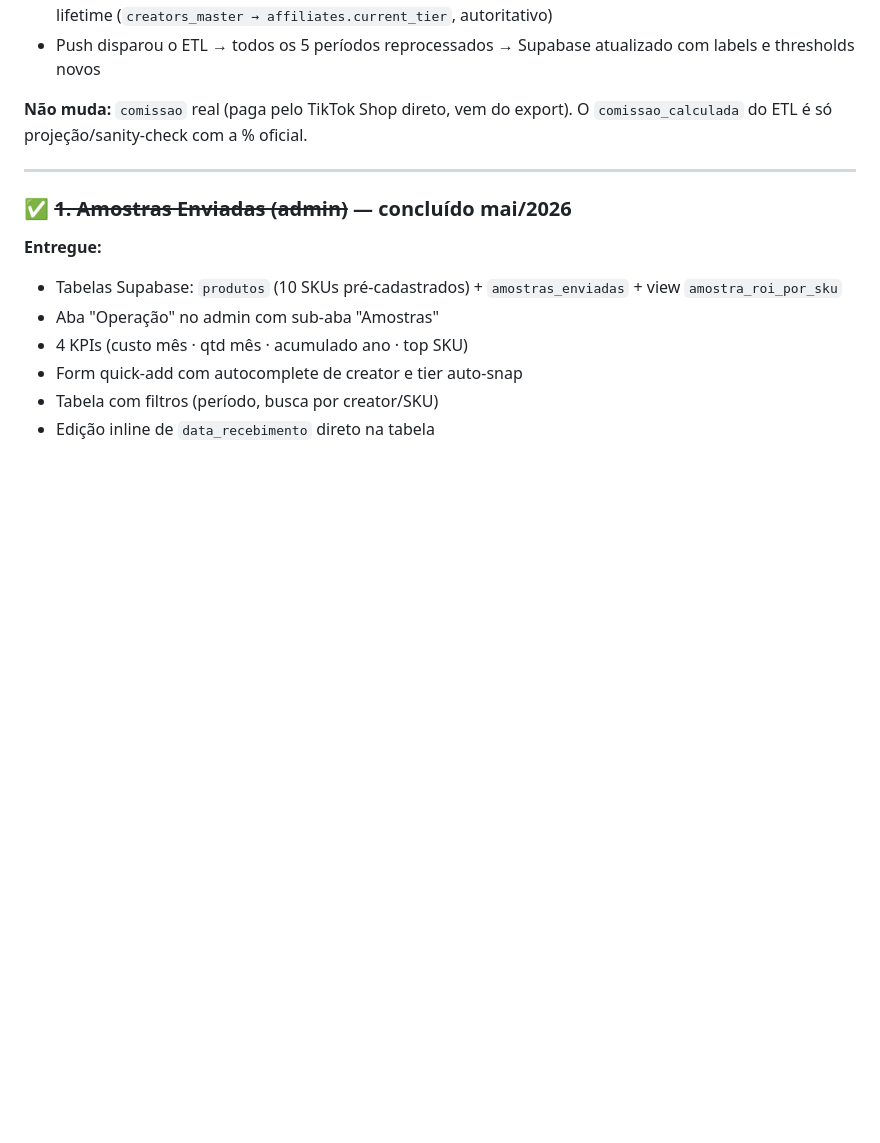
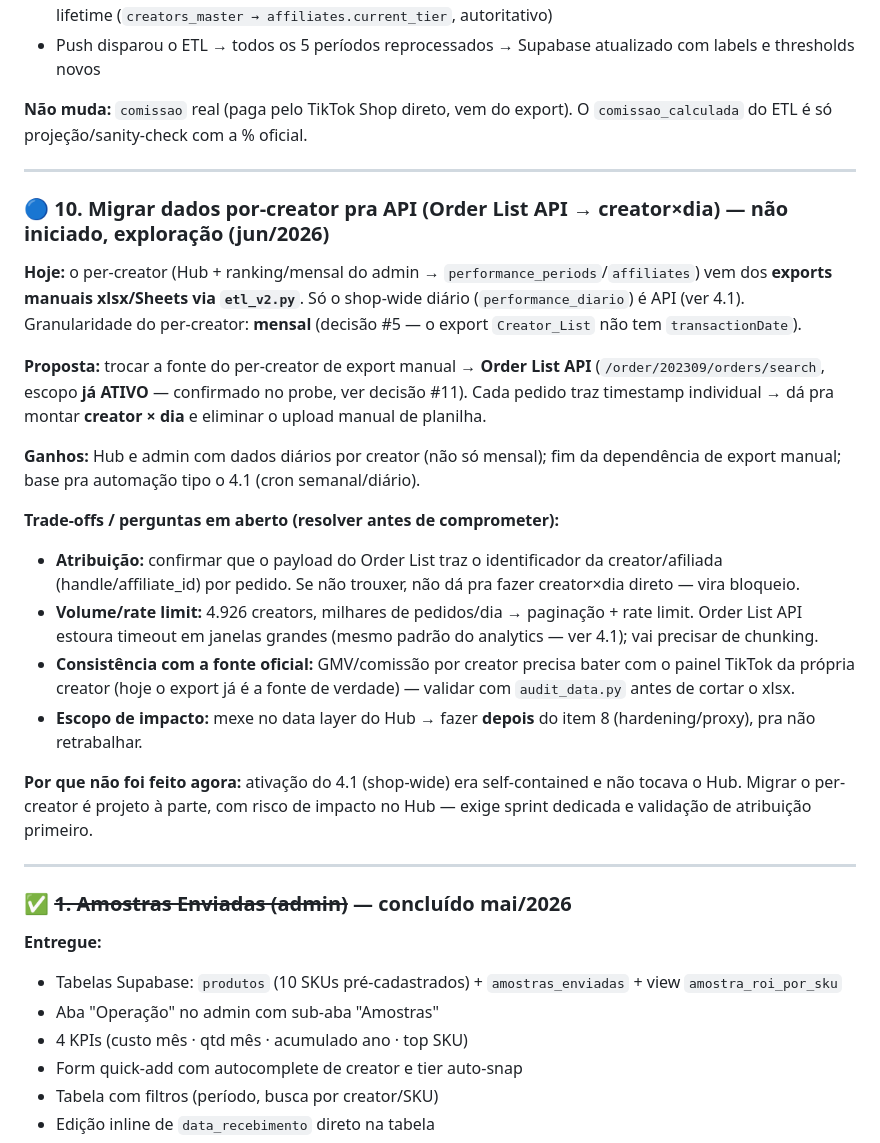
Before and after one commit to Ba44o/git-remote--v, a Markdown page: ROADMAP.md, the part around the change. GitHub-like rendering; blank space fills up the shorter version.

Commit message:
docs(roadmap): item 10 — migrar per-creator pra Order List API (creator x dia)
Registra exploracao futura: trocar fonte do per-creator (Hub/admin) de export
manual xlsx/Sheets -> Order List API (escopo ja ativo). Trade-offs: atribuicao
por pedido, rate limit a 4.9k creators, consistencia vs painel TikTok. Fazer
depois do item 8 (proxy) pra nao retrabalhar o data layer do Hub.

Co-Authored-By: Claude Opus 4.8 (1M context) <noreply@anthropic.com>

```diff
--- a/ROADMAP.md
+++ b/ROADMAP.md
@@ -128,6 +128,24 @@ _(nada no momento)_
 - Push disparou o ETL → todos os 5 períodos reprocessados → Supabase atualizado com labels e thresholds novos
 
 **Não muda:** `comissao` real (paga pelo TikTok Shop direto, vem do export). O `comissao_calculada` do ETL é só projeção/sanity-check com a % oficial.
+
+---
+
+### 🔵 10. Migrar dados por-creator pra API (Order List API → creator×dia) — **não iniciado, exploração** (jun/2026)
+
+**Hoje:** o per-creator (Hub + ranking/mensal do admin → `performance_periods`/`affiliates`) vem dos **exports manuais xlsx/Sheets via `etl_v2.py`**. Só o shop-wide diário (`performance_diario`) é API (ver 4.1). Granularidade do per-creator: **mensal** (decisão #5 — o export `Creator_List` não tem `transactionDate`).
+
+**Proposta:** trocar a fonte do per-creator de export manual → **Order List API** (`/order/202309/orders/search`, escopo **já ATIVO** — confirmado no probe, ver decisão #11). Cada pedido traz timestamp individual → dá pra montar **creator × dia** e eliminar o upload manual de planilha.
+
+**Ganhos:** Hub e admin com dados diários por creator (não só mensal); fim da dependência de export manual; base pra automação tipo o 4.1 (cron semanal/diário).
+
+**Trade-offs / perguntas em aberto (resolver antes de comprometer):**
+- **Atribuição:** confirmar que o payload do Order List traz o identificador da creator/afiliada (handle/affiliate_id) por pedido. Se não trouxer, não dá pra fazer creator×dia direto — vira bloqueio.
+- **Volume/rate limit:** 4.926 creators, milhares de pedidos/dia → paginação + rate limit. Order List API estoura timeout em janelas grandes (mesmo padrão do analytics — ver 4.1); vai precisar de chunking.
+- **Consistência com a fonte oficial:** GMV/comissão por creator precisa bater com o painel TikTok da própria creator (hoje o export já é a fonte de verdade) — validar com `audit_data.py` antes de cortar o xlsx.
+- **Escopo de impacto:** mexe no data layer do Hub → fazer **depois** do item 8 (hardening/proxy), pra não retrabalhar.
+
+**Por que não foi feito agora:** ativação do 4.1 (shop-wide) era self-contained e não tocava o Hub. Migrar o per-creator é projeto à parte, com risco de impacto no Hub — exige sprint dedicada e validação de atribuição primeiro.
 
 ---
 
```
